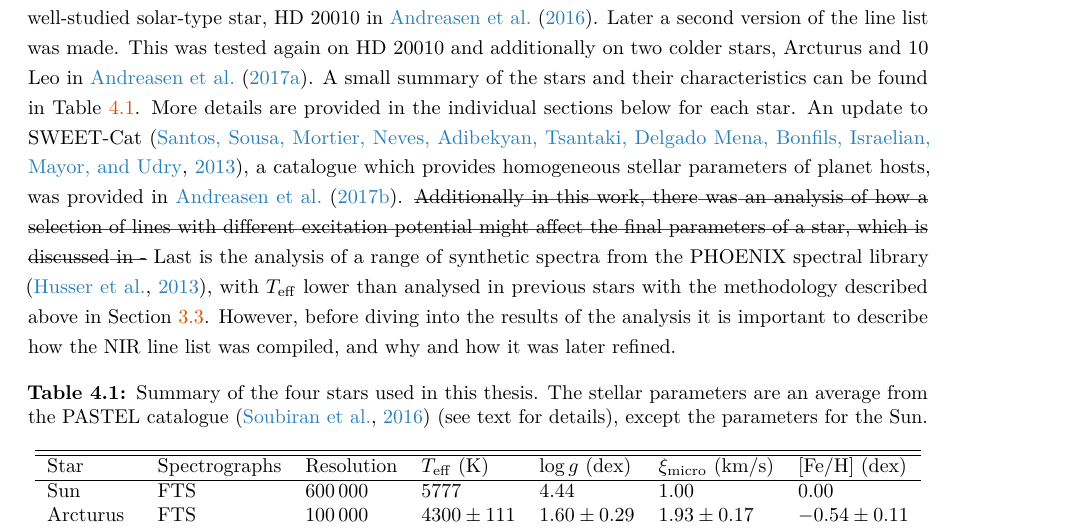
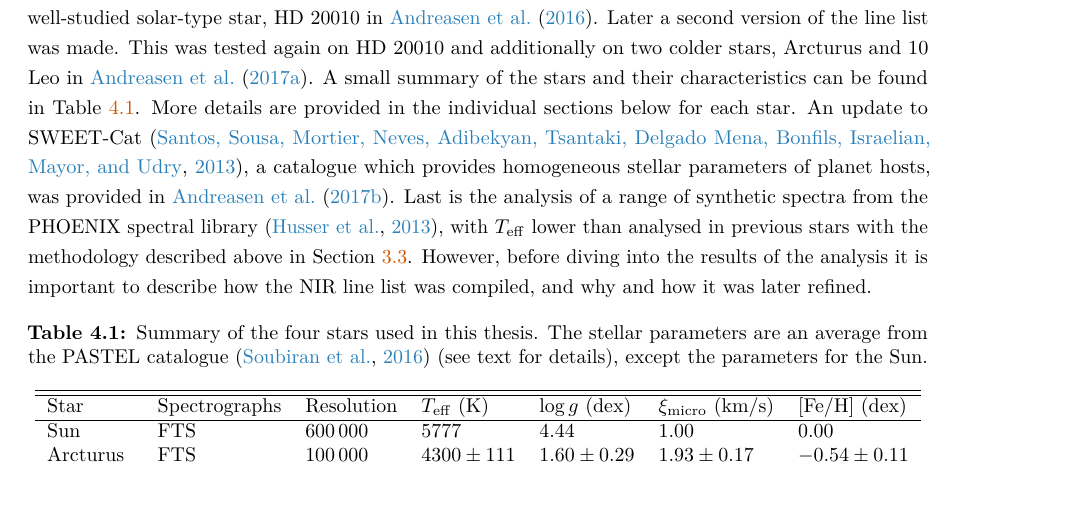
Before and after one commit to DanielAndreasen/Thesis, a LaTeX thesis (thesis.tex, which reads results.tex): part of page 57 of 119, cut so that both start at the same text. Compiled offline with pdfLaTeX; a missing bibliography style is replaced by a similar one.

Commit message:
Remove st part

```diff
--- a/results.tex
+++ b/results.tex
@@ -11,9 +11,7 @@ list was made. This was tested again on HD 20010 and additionally on two colder
 10 Leo in \citet{Andreasen2017b}. A small summary of the stars and their characteristics can be
 found in \tref{tab:stars}. More details are provided in the individual sections below for each star.
 An update to SWEET-Cat \citep{Santos2013}, a catalogue which provides homogeneous stellar parameters
-of planet hosts, was provided in \citet{Andreasen2017a}. \st{Additionally in this work, there was an
-analysis of how a selection of lines with different excitation potential might affect the final
-parameters of a star, which is discussed in -} Last is the analysis of a range of
+of planet hosts, was provided in \citet{Andreasen2017a}. Last is the analysis of a range of
 synthetic spectra from the PHOENIX spectral library \citep{Husser2013}, with $T_\mathrm{eff}$ lower
 than analysed in previous stars with the methodology described above in \sref{sec:parameters}.
 However, before diving into the results of the analysis it is important to describe how the NIR line
```
